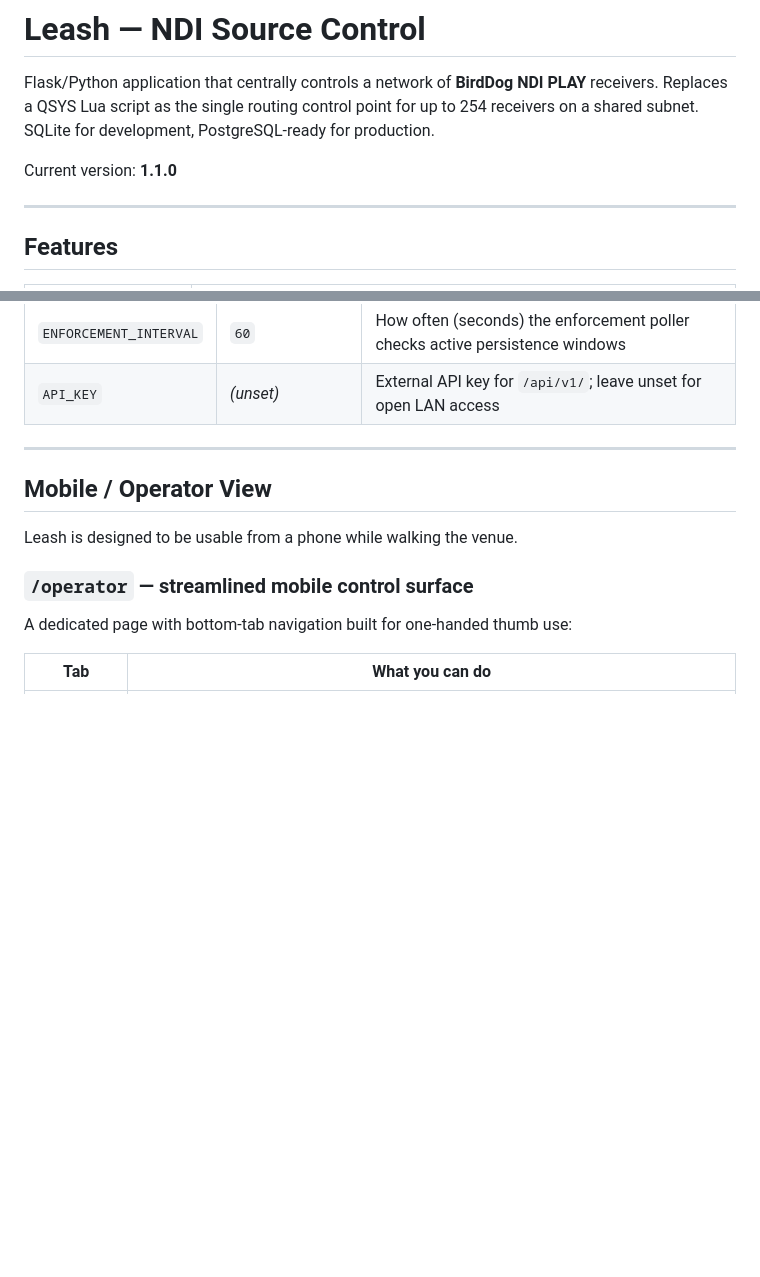
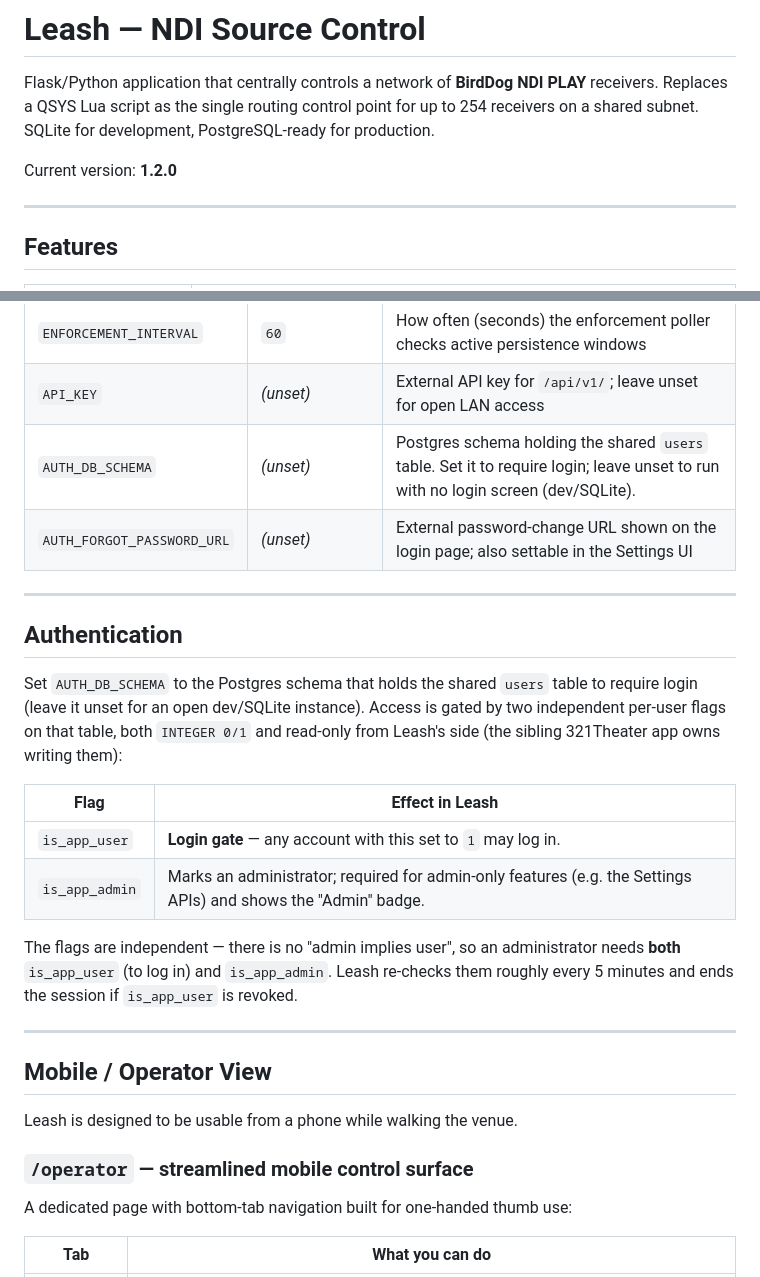
Before and after one commit to ShowSysDan/Leash, a Markdown page: README.md, 2 parts joined by grey strips. GitHub-like rendering; blank space fills up the shorter version.

Commit message:
Document auth flags and bump README version to 1.2.0
Bump the README version line to 1.2.0 and add an Authentication section
plus AUTH_DB_SCHEMA / AUTH_FORGOT_PASSWORD_URL rows to the environment
variable table, describing the is_app_user (login) and is_app_admin
(admin) shared-table flags.

```diff
--- a/README.md
+++ b/README.md
@@ -4,7 +4,7 @@ Flask/Python application that centrally controls a network of **BirdDog NDI PLAY
 Replaces a QSYS Lua script as the single routing control point for up to 254 receivers on a shared subnet.
 SQLite for development, PostgreSQL-ready for production.
 
-Current version: **1.1.0**
+Current version: **1.2.0**
 
 ---
 
@@ -196,6 +196,28 @@ the schema on first startup.
 | `RECALL_CONCURRENCY` | `10` | Max simultaneous device contacts during recalls and enforcement corrections |
 | `ENFORCEMENT_INTERVAL` | `60` | How often (seconds) the enforcement poller checks active persistence windows |
 | `API_KEY` | _(unset)_ | External API key for `/api/v1/`; leave unset for open LAN access |
+| `AUTH_DB_SCHEMA` | _(unset)_ | Postgres schema holding the shared `users` table. Set it to require login; leave unset to run with no login screen (dev/SQLite). |
+| `AUTH_FORGOT_PASSWORD_URL` | _(unset)_ | External password-change URL shown on the login page; also settable in the Settings UI |
+
+---
+
+## Authentication
+
+Set `AUTH_DB_SCHEMA` to the Postgres schema that holds the shared `users`
+table to require login (leave it unset for an open dev/SQLite instance).
+Access is gated by two independent per-user flags on that table, both
+`INTEGER 0/1` and read-only from Leash's side (the sibling 321Theater app
+owns writing them):
+
+| Flag | Effect in Leash |
+|---|---|
+| `is_app_user` | **Login gate** — any account with this set to `1` may log in. |
+| `is_app_admin` | Marks an administrator; required for admin-only features (e.g. the Settings APIs) and shows the "Admin" badge. |
+
+The flags are independent — there is no "admin implies user", so an
+administrator needs **both** `is_app_user` (to log in) and `is_app_admin`.
+Leash re-checks them roughly every 5 minutes and ends the session if
+`is_app_user` is revoked.
 
 ---
 
```
